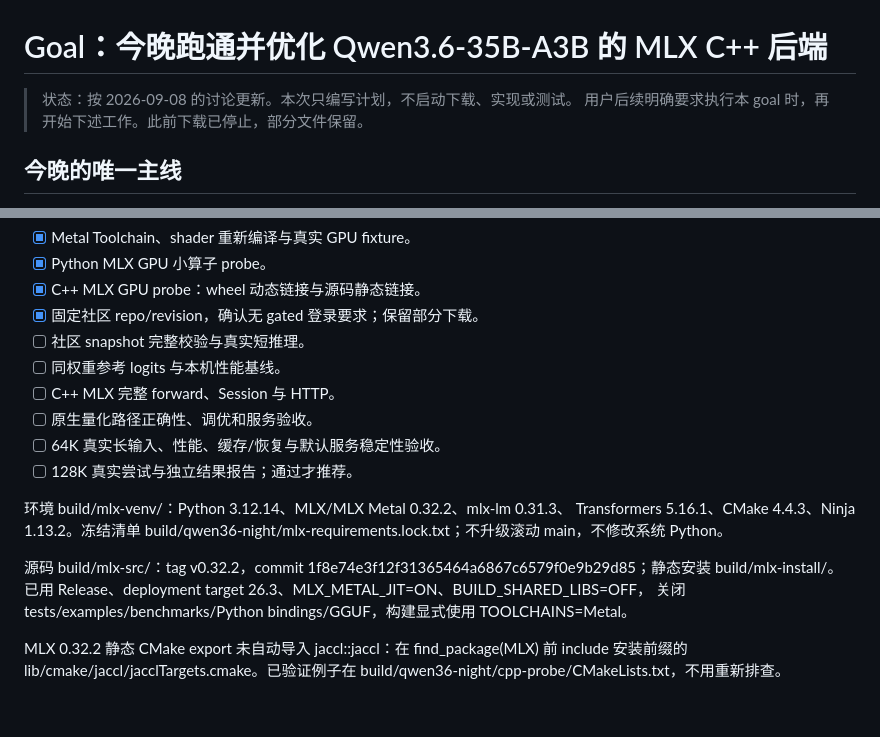
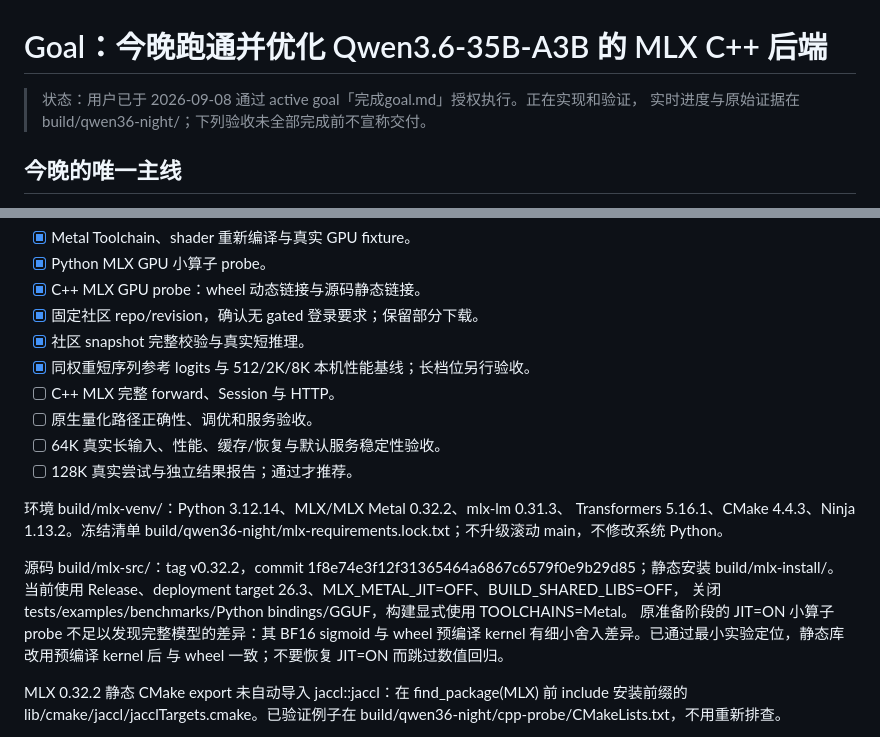
Before and after one commit to simpx/qwen3x, a Markdown page: goal.md, 2 parts joined by grey strips. Drawn GitHub-style; blank space fills up the shorter version.

Commit message:
docs: update MLX goal progress and build configuration

```diff
--- a/goal.md
+++ b/goal.md
@@ -1,7 +1,7 @@
 # Goal：今晚跑通并优化 Qwen3.6-35B-A3B 的 MLX C++ 后端
 
-> 状态：按 2026-09-08 的讨论更新。本次只编写计划，不启动下载、实现或测试。
-> 用户后续明确要求执行本 goal 时，再开始下述工作。此前下载已停止，部分文件保留。
+> 状态：用户已于 2026-09-08 通过 active goal「完成goal.md」授权执行。正在实现和验证，
+> 实时进度与原始证据在 build/qwen36-night/；下列验收未全部完成前不宣称交付。
 
 ## 今晚的唯一主线
 
@@ -299,8 +299,8 @@ CPU 已支持 MoE，原生 Metal 尚未支持，MLX 后端尚未实现。
 - [x] Python MLX GPU 小算子 probe。
 - [x] C++ MLX GPU probe：wheel 动态链接与源码静态链接。
 - [x] 固定社区 repo/revision，确认无 gated 登录要求；保留部分下载。
-- [ ] 社区 snapshot 完整校验与真实短推理。
-- [ ] 同权重参考 logits 与本机性能基线。
+- [x] 社区 snapshot 完整校验与真实短推理。
+- [x] 同权重短序列参考 logits 与 512/2K/8K 本机性能基线；长档位另行验收。
 - [ ] C++ MLX 完整 forward、Session 与 HTTP。
 - [ ] 原生量化路径正确性、调优和服务验收。
 - [ ] 64K 真实长输入、性能、缓存/恢复与默认服务稳定性验收。
@@ -312,8 +312,11 @@ build/qwen36-night/mlx-requirements.lock.txt；不升级滚动 main，不修改
 
 源码 build/mlx-src/：tag v0.32.2，commit
 1f8e74e3f12f31365464a6867c6579f0e9b29d85；静态安装 build/mlx-install/。
-已用 Release、deployment target 26.3、MLX_METAL_JIT=ON、BUILD_SHARED_LIBS=OFF，
+当前使用 Release、deployment target 26.3、MLX_METAL_JIT=OFF、BUILD_SHARED_LIBS=OFF，
 关闭 tests/examples/benchmarks/Python bindings/GGUF，构建显式使用 TOOLCHAINS=Metal。
+原准备阶段的 JIT=ON 小算子 probe 不足以发现完整模型的差异：其 BF16 sigmoid 与
+wheel 预编译 kernel 有细小舍入差异。已通过最小实验定位，静态库改用预编译 kernel 后
+与 wheel 一致；不要恢复 JIT=ON 而跳过数值回归。
 
 MLX 0.32.2 静态 CMake export 未自动导入 jaccl::jaccl：在 find_package(MLX) 前
 include 安装前缀的 lib/cmake/jaccl/jacclTargets.cmake。已验证例子在
```
